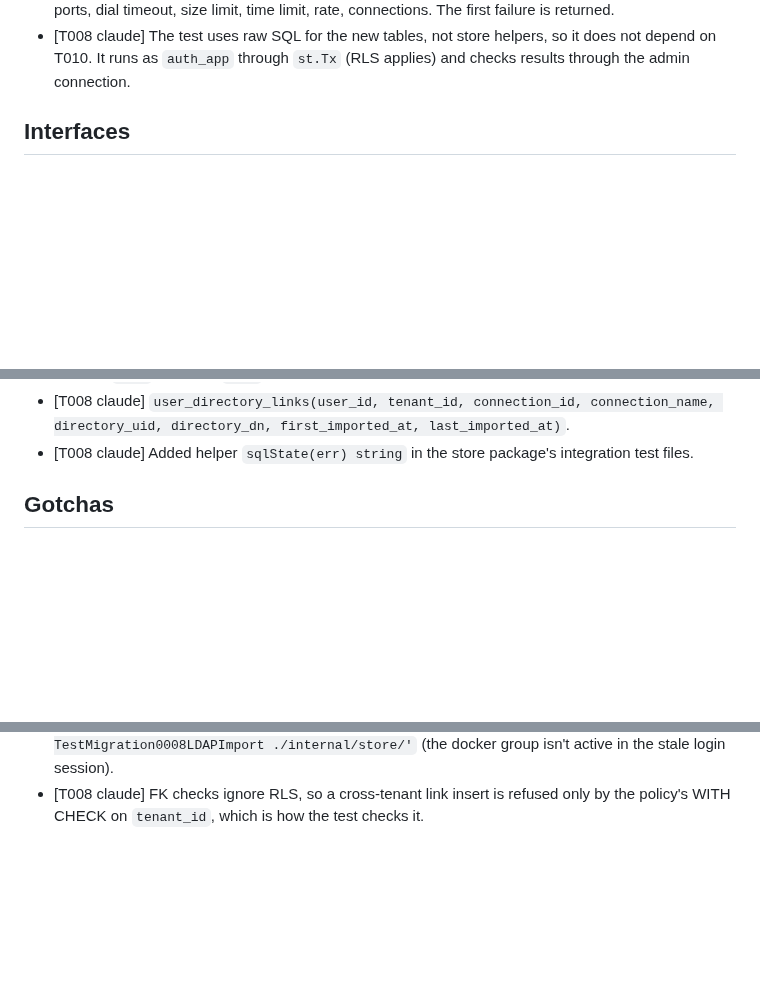
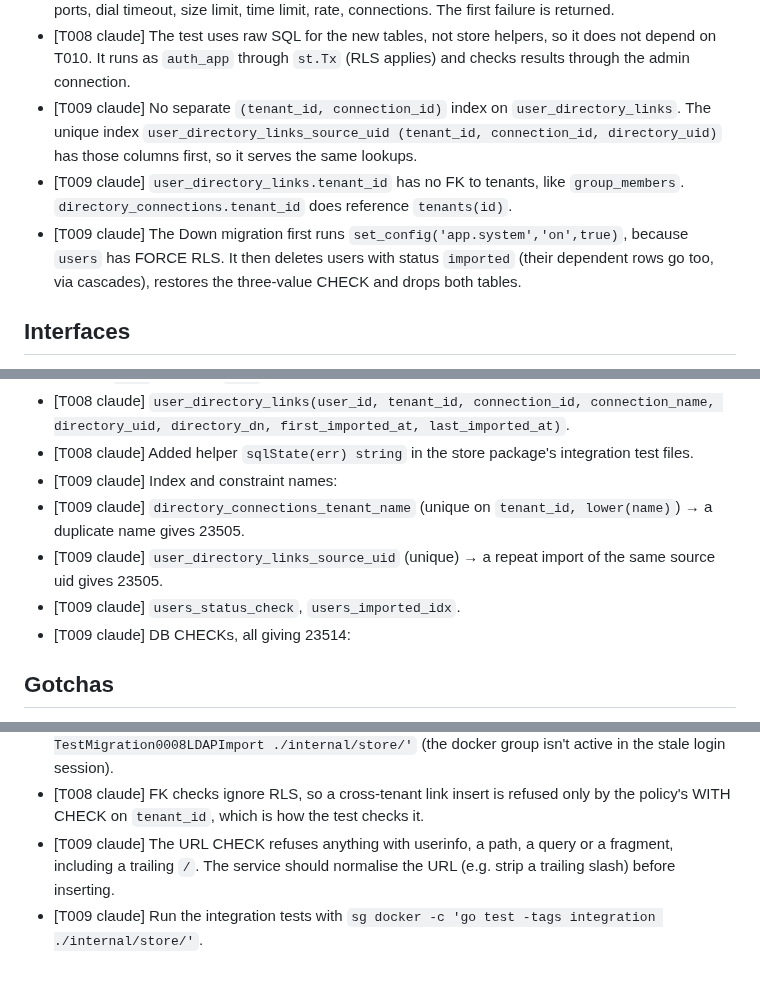
Before and after one commit to go-tangra/go-tangra, a Markdown page: docs/memory/AGENT_MEMORY.md, 3 parts joined by grey strips. GitHub-like rendering; blank space fills up the shorter version.

Commit message:
T009: record agent memory

```diff
--- a/docs/memory/AGENT_MEMORY.md
+++ b/docs/memory/AGENT_MEMORY.md
@@ -24,6 +24,9 @@
 - [T007 claude] `deny_cidrs` defaults to empty. The always-denied set (loopback, link-local/metadata, unspecified, multicast) must be enforced in code by the `ldapdir` target policy (D5), not through config. Private ranges are not denied by default because customer directories are often on private networks.
 - [T007 claude] Validation order: `allow_plaintext` (production only), then deny CIDRs, allow CIDRs, ports, dial timeout, size limit, time limit, rate, connections. The first failure is returned.
 - [T008 claude] The test uses raw SQL for the new tables, not store helpers, so it does not depend on T010. It runs as `auth_app` through `st.Tx` (RLS applies) and checks results through the admin connection.
+- [T009 claude] No separate `(tenant_id, connection_id)` index on `user_directory_links`. The unique index `user_directory_links_source_uid (tenant_id, connection_id, directory_uid)` has those columns first, so it serves the same lookups.
+- [T009 claude] `user_directory_links.tenant_id` has no FK to tenants, like `group_members`. `directory_connections.tenant_id` does reference `tenants(id)`.
+- [T009 claude] The Down migration first runs `set_config('app.system','on',true)`, because `users` has FORCE RLS. It then deletes users with status `imported` (their dependent rows go too, via cascades), restores the three-value CHECK and drops both tables.
 
 ## Interfaces
 
@@ -46,6 +49,11 @@
 - [T008 claude] Minimum insert columns the test uses: `directory_connections(id, tenant_id, name, kind='openldap', url, tls_mode='ldaps', bind_dn, bind_password_enc, base_dn, attr_uid='entryUUID', attr_email='mail', attr_display_name='cn')`. Any other column needs a DEFAULT or a nullable type, and T009's CHECKs must accept these values (url `ldaps://h`, bind_dn `cn=a`, base_dn `dc=a` also appear).
 - [T008 claude] `user_directory_links(user_id, tenant_id, connection_id, connection_name, directory_uid, directory_dn, first_imported_at, last_imported_at)`.
 - [T008 claude] Added helper `sqlState(err) string` in the store package's integration test files.
+- [T009 claude] Index and constraint names:
+- [T009 claude] `directory_connections_tenant_name` (unique on `tenant_id, lower(name)`) → a duplicate name gives 23505.
+- [T009 claude] `user_directory_links_source_uid` (unique) → a repeat import of the same source uid gives 23505.
+- [T009 claude] `users_status_check`, `users_imported_idx`.
+- [T009 claude] DB CHECKs, all giving 23514:
 
 ## Gotchas
 
@@ -66,3 +74,5 @@
 - [T007 claude] golangci-lint still reports `hugeParam` on the existing `Config.Validate` and `Config.Warnings` value receivers. That's not from this task, so I left it.
 - [T008 claude] Run with `sg docker -c 'go test -tags integration -run TestMigration0008LDAPImport ./internal/store/'` (the docker group isn't active in the stale login session).
 - [T008 claude] FK checks ignore RLS, so a cross-tenant link insert is refused only by the policy's WITH CHECK on `tenant_id`, which is how the test checks it.
+- [T009 claude] The URL CHECK refuses anything with userinfo, a path, a query or a fragment, including a trailing `/`. The service should normalise the URL (e.g. strip a trailing slash) before inserting.
+- [T009 claude] Run the integration tests with `sg docker -c 'go test -tags integration ./internal/store/'`.
```
